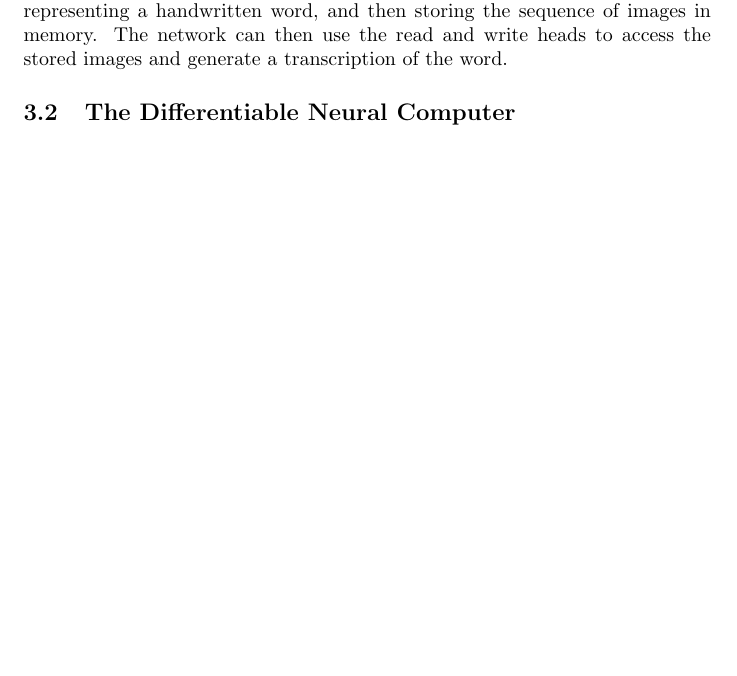
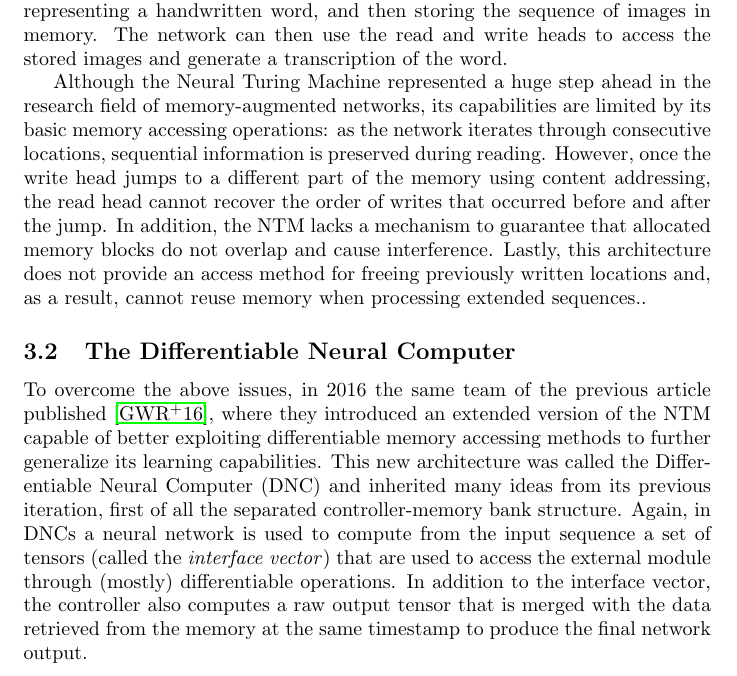
Before and after one commit to dambrosidenis/Turing-Completeness-of-Neural-Networks, a LaTeX paper (src/main.tex): part of page 21 of 23, cut so that both start at the same text, the shorter picture padded with empty space. Compiled offline with pdfLaTeX.

Commit message:
Added the introduction to the DNCs

```diff
--- a/src/main.tex
+++ b/src/main.tex
@@ -468,7 +468,11 @@ where $e_t$ and $a_t$ are the \textit{erase} and \textit{add vector}output by th
 
 One of the key advantages of NTMs is that they can learn to store and retrieve information over multiple steps, allowing them to perform tasks that require access to structured, external data. For example, an NTM can be trained to perform handwriting recognition by receiving a sequence of input images representing a handwritten word, and then storing the sequence of images in memory. The network can then use the read and write heads to access the stored images and generate a transcription of the word.
 
+Although the Neural Turing Machine represented a huge step ahead in the research field of memory-augmented networks, its capabilities are limited by its basic memory accessing operations: as the network iterates through consecutive locations, sequential information is preserved during reading. However, once the write head jumps to a different part of the memory using content addressing, the read head cannot recover the order of writes that occurred before and after the jump. In addition, the NTM lacks a mechanism to guarantee that allocated memory blocks do not overlap and cause interference. Lastly, this architecture does not provide an access method for freeing previously written locations and, as a result, cannot reuse memory when processing extended sequences..
+
 \subsection{The Differentiable Neural Computer}
+
+To overcome the above issues, in 2016 the same team of the previous article published \cite{GRA16}, where they introduced an extended version of the NTM capable of better exploiting differentiable memory accessing methods to further generalize its learning capabilities. This new architecture was called the Differentiable Neural Computer (DNC) and inherited many ideas from its previous iteration, first of all the separated controller-memory bank structure. Again, in DNCs a neural network is used to compute from the input sequence a set of tensors (called the \textit{interface vector}) that are used to access the external module through (mostly) differentiable operations. In addition to the interface vector, the controller also computes a raw output tensor that is merged with the data retrieved from the memory at the same timestamp to produce the final network output.
 
 % Bibliography
 \clearpage
```
